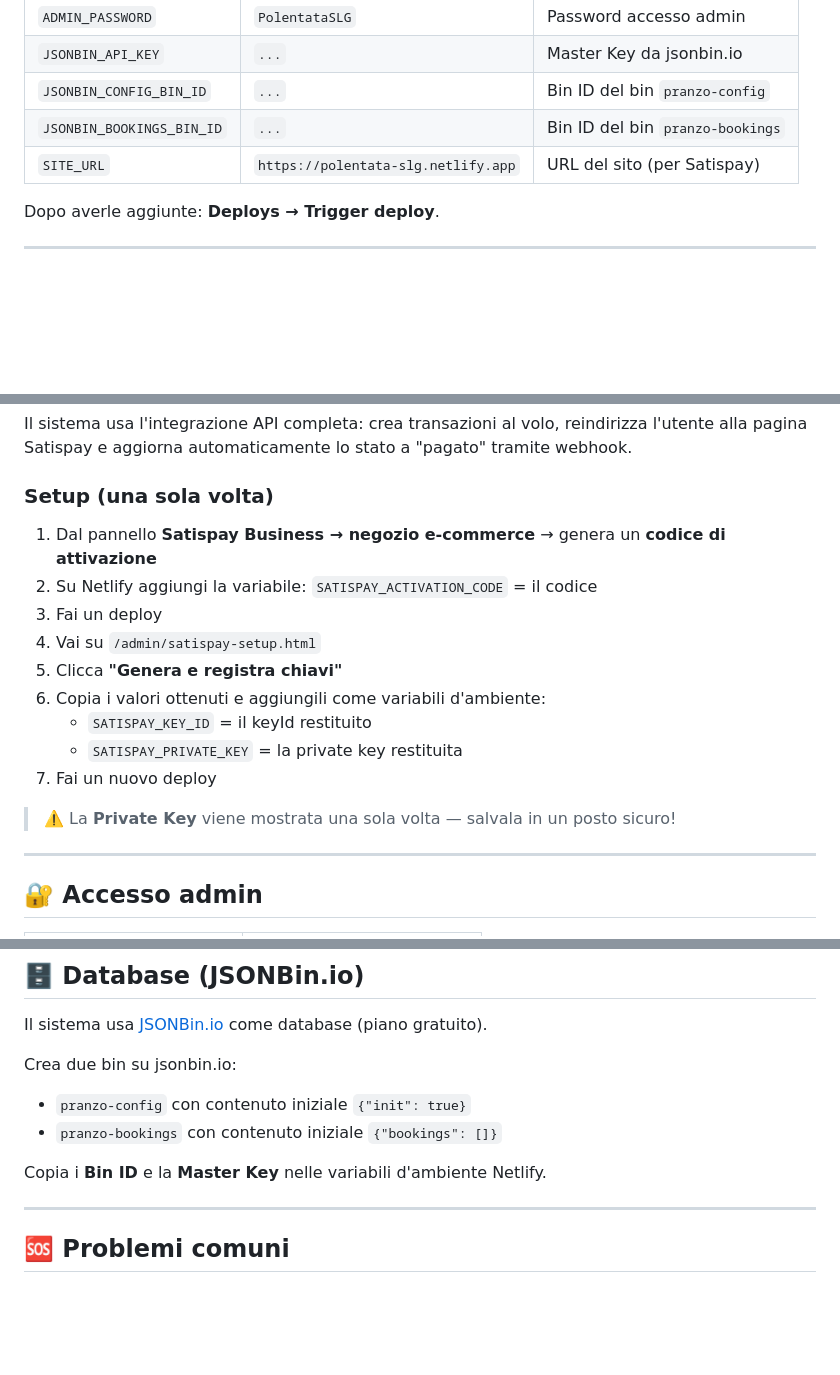
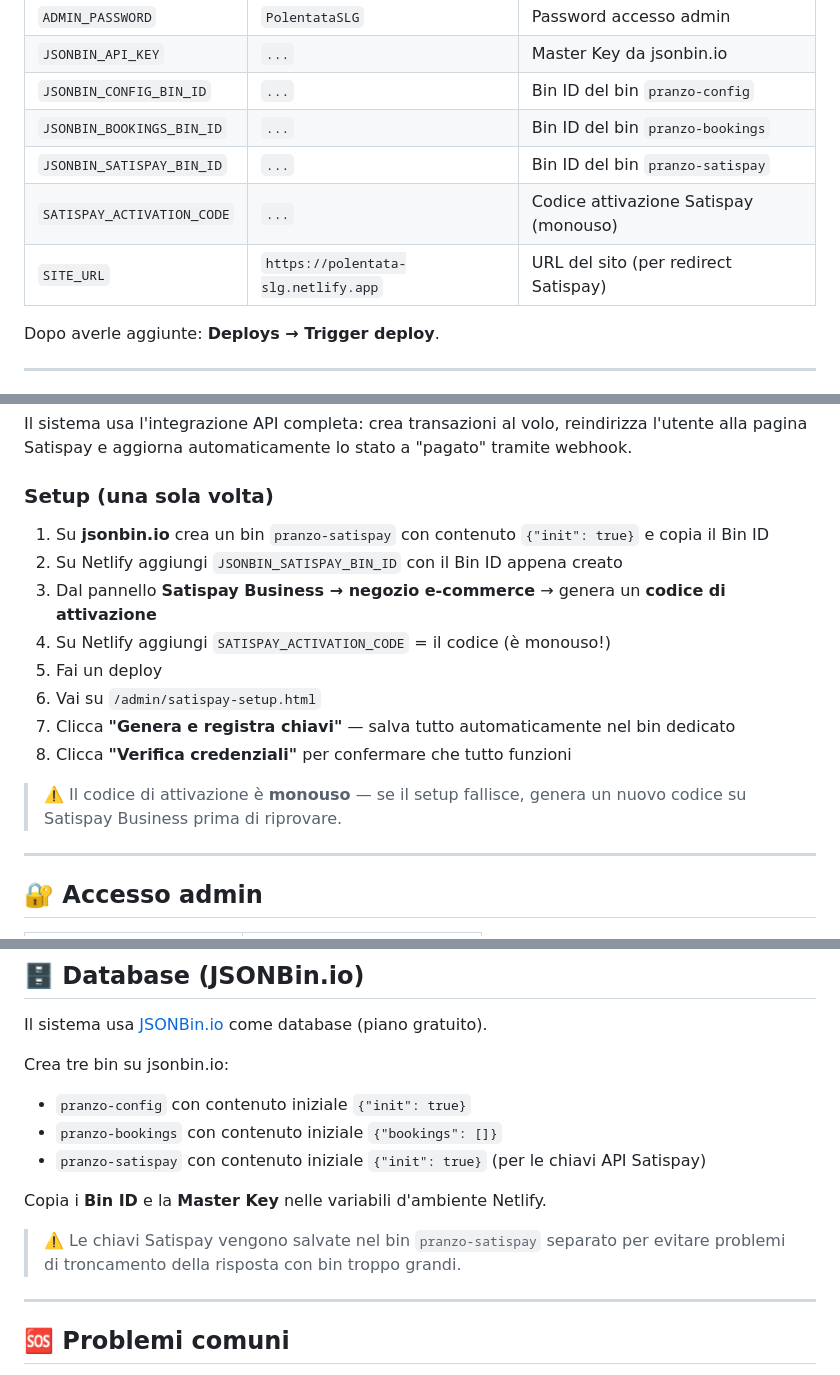
Before and after one commit to giovannigrimoldi93-glitch/polenta-slg, a Markdown page: README.md, 3 parts joined by grey strips. Rendered like a GitHub page; blank space fills up the shorter version.

```diff
--- a/README.md
+++ b/README.md
@@ -67,7 +67,9 @@ Vai su **Project configuration → Environment variables** e aggiungi:
 | `JSONBIN_API_KEY` | `...` | Master Key da jsonbin.io |
 | `JSONBIN_CONFIG_BIN_ID` | `...` | Bin ID del bin `pranzo-config` |
 | `JSONBIN_BOOKINGS_BIN_ID` | `...` | Bin ID del bin `pranzo-bookings` |
-| `SITE_URL` | `https://polentata-slg.netlify.app` | URL del sito (per Satispay) |
+| `JSONBIN_SATISPAY_BIN_ID` | `...` | Bin ID del bin `pranzo-satispay` |
+| `SATISPAY_ACTIVATION_CODE` | `...` | Codice attivazione Satispay (monouso) |
+| `SITE_URL` | `https://polentata-slg.netlify.app` | URL del sito (per redirect Satispay) |
 
 Dopo averle aggiunte: **Deploys → Trigger deploy**.
 
@@ -103,17 +105,16 @@ Il sistema usa l'integrazione API completa: crea transazioni al volo, reindirizz
 
 ### Setup (una sola volta)
 
-1. Dal pannello **Satispay Business → negozio e-commerce** → genera un **codice di attivazione**
-2. Su Netlify aggiungi la variabile: `SATISPAY_ACTIVATION_CODE` = il codice
-3. Fai un deploy
-4. Vai su `/admin/satispay-setup.html`
-5. Clicca **"Genera e registra chiavi"**
-6. Copia i valori ottenuti e aggiungili come variabili d'ambiente:
-   - `SATISPAY_KEY_ID` = il keyId restituito
-   - `SATISPAY_PRIVATE_KEY` = la private key restituita
-7. Fai un nuovo deploy
+1. Su **jsonbin.io** crea un bin `pranzo-satispay` con contenuto `{"init": true}` e copia il Bin ID
+2. Su Netlify aggiungi `JSONBIN_SATISPAY_BIN_ID` con il Bin ID appena creato
+3. Dal pannello **Satispay Business → negozio e-commerce** → genera un **codice di attivazione**
+4. Su Netlify aggiungi `SATISPAY_ACTIVATION_CODE` = il codice (è monouso!)
+5. Fai un deploy
+6. Vai su `/admin/satispay-setup.html`
+7. Clicca **"Genera e registra chiavi"** — salva tutto automaticamente nel bin dedicato
+8. Clicca **"Verifica credenziali"** per confermare che tutto funzioni
 
-> ⚠️ La **Private Key** viene mostrata una sola volta — salvala in un posto sicuro!
+> ⚠️ Il codice di attivazione è **monouso** — se il setup fallisce, genera un nuovo codice su Satispay Business prima di riprovare.
 
 ---
 
@@ -164,11 +165,14 @@ Password: quella impostata in `ADMIN_PASSWORD` su Netlify.
 
 Il sistema usa [JSONBin.io](https://jsonbin.io) come database (piano gratuito).
 
-Crea due bin su jsonbin.io:
+Crea tre bin su jsonbin.io:
 - `pranzo-config` con contenuto iniziale `{"init": true}`
 - `pranzo-bookings` con contenuto iniziale `{"bookings": []}`
+- `pranzo-satispay` con contenuto iniziale `{"init": true}` (per le chiavi API Satispay)
 
 Copia i **Bin ID** e la **Master Key** nelle variabili d'ambiente Netlify.
+
+> ⚠️ Le chiavi Satispay vengono salvate nel bin `pranzo-satispay` separato per evitare problemi di troncamento della risposta con bin troppo grandi.
 
 ---
 
```
